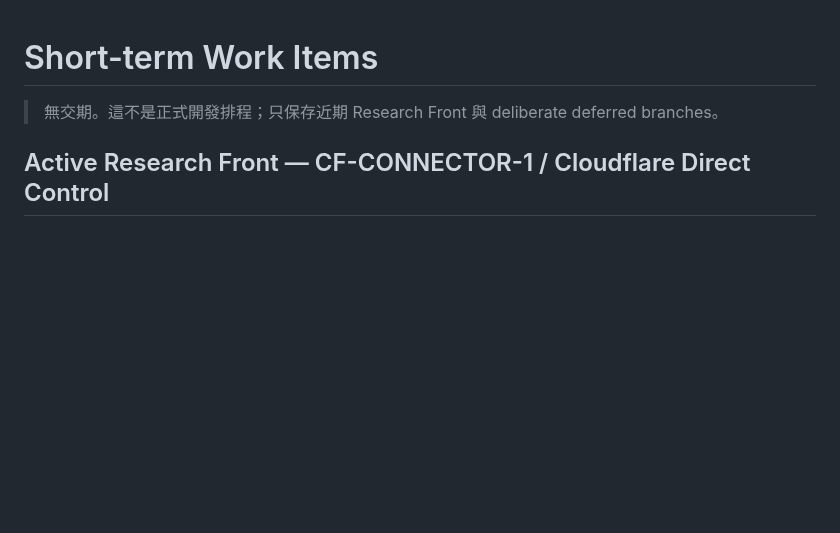
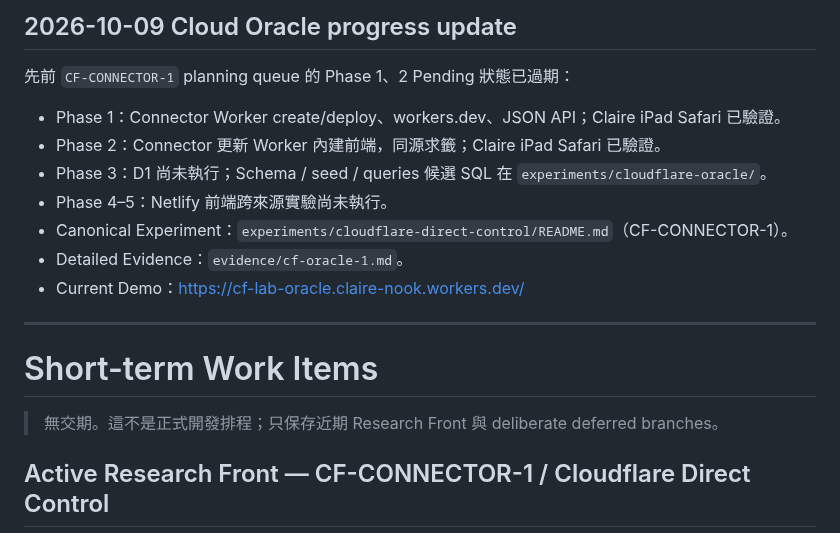
Before and after one commit to claire-nook/ai-playground, a Markdown page: notes/short-term-work.md, the part around the change. Rendered like a GitHub page; blank space fills up the shorter version.

Commit message:
docs: reconcile CF-CONNECTOR-1 verified phases and evidence

```diff
--- a/notes/short-term-work.md
+++ b/notes/short-term-work.md
@@ -1,3 +1,16 @@
+## 2026-10-09 Cloud Oracle progress update
+
+先前 `CF-CONNECTOR-1` planning queue 的 Phase 1、2 Pending 狀態已過期：
+- Phase 1：Connector Worker create/deploy、workers.dev、JSON API；Claire iPad Safari 已驗證。
+- Phase 2：Connector 更新 Worker 內建前端，同源求籤；Claire iPad Safari 已驗證。
+- Phase 3：D1 尚未執行；Schema / seed / queries 候選 SQL 在 `experiments/cloudflare-oracle/`。
+- Phase 4–5：Netlify 前端跨來源實驗尚未執行。
+- Canonical Experiment：`experiments/cloudflare-direct-control/README.md`（CF-CONNECTOR-1）。
+- Detailed Evidence：`evidence/cf-oracle-1.md`。
+- Current Demo：https://cf-lab-oracle.claire-nook.workers.dev/
+
+---
+
 # Short-term Work Items
 
 > 無交期。這不是正式開發排程；只保存近期 Research Front 與 deliberate deferred branches。
```
